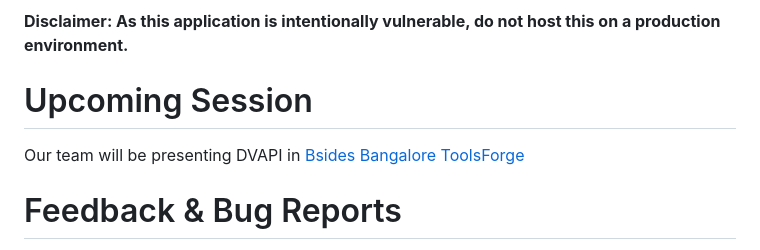
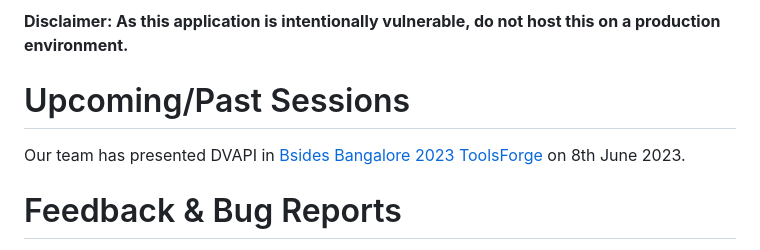
Before and after one commit to payatu/DVAPI, a Markdown page: README.md, the part around the change. GitHub-like rendering.

```diff
--- a/README.md
+++ b/README.md
@@ -74,9 +74,9 @@ docker compose up --build
 
 **Disclaimer: As this application is intentionally vulnerable, do not host this on a production environment.**
 
-# Upcoming Session
+# Upcoming/Past Sessions
 
-Our team will be presenting DVAPI in [Bsides Bangalore ToolsForge](https://bsidesbangalore.in/)
+Our team has presented DVAPI in [Bsides Bangalore 2023 ToolsForge](https://bsidesbangalore.in/) on 8th June 2023.
 
 # Feedback & Bug Reports
 
```
